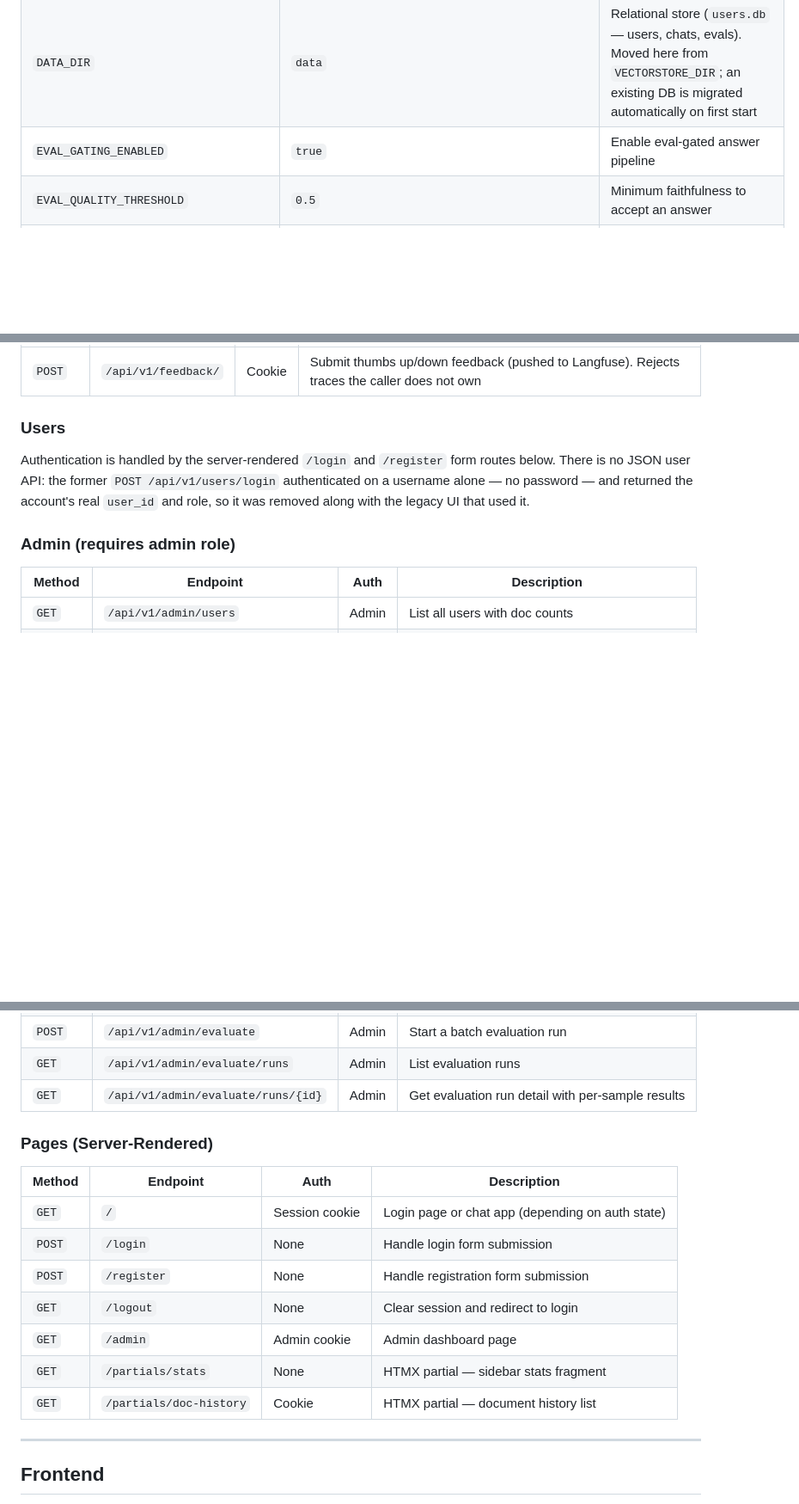
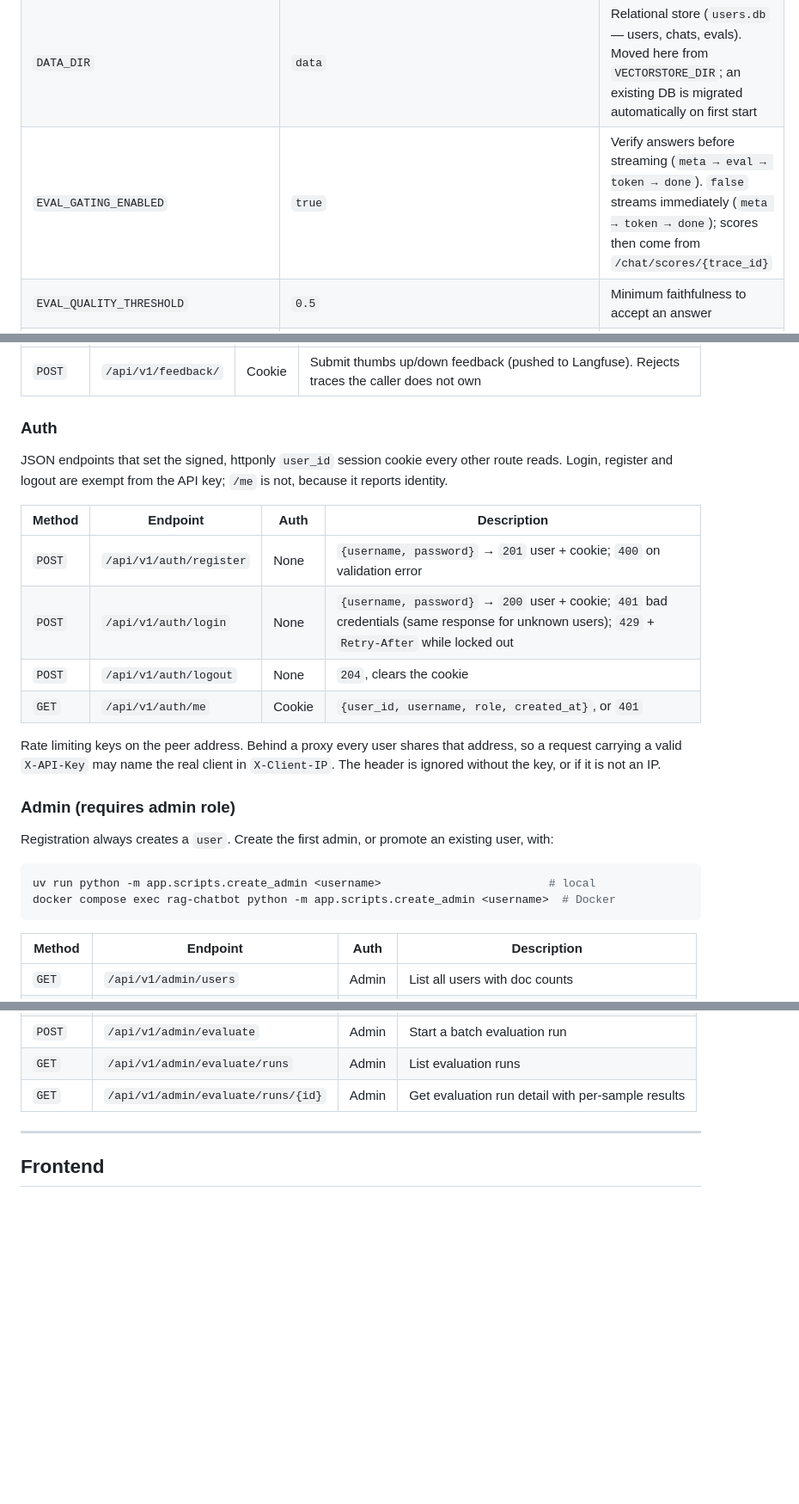
Before and after one commit to vidhyasagar-lab/RAG_Chatbot, a Markdown page: README.md, 3 parts joined by grey strips. Shown at 86% size. GitHub-like rendering; blank space fills up the shorter version.

Commit message:
Document the auth API, create_admin and EVAL_GATING_ENABLED
Also drops the server-rendered pages table; those routes no longer exist.

````diff
--- a/README.md
+++ b/README.md
@@ -341,7 +341,7 @@ layer.
 | `RATE_LIMIT` | `60/minute` | Per-IP request budget (health and static are exempt) |
 | `RATE_LIMIT_ENABLED` | `true` | Set false to disable rate limiting |
 | `DATA_DIR` | `data` | Relational store (`users.db` — users, chats, evals). Moved here from `VECTORSTORE_DIR`; an existing DB is migrated automatically on first start |
-| `EVAL_GATING_ENABLED` | `true` | Enable eval-gated answer pipeline |
+| `EVAL_GATING_ENABLED` | `true` | Verify answers before streaming (`meta → eval → token → done`). `false` streams immediately (`meta → token → done`); scores then come from `/chat/scores/{trace_id}` |
 | `EVAL_QUALITY_THRESHOLD` | `0.5` | Minimum faithfulness to accept an answer |
 | `EVAL_MAX_RETRIES` | `1` | Regeneration attempts when faithfulness is too low |
 | `LANGFUSE_ENABLED` | `true` | Enable Langfuse tracing |
@@ -553,14 +553,32 @@ All API endpoints are prefixed with `/api/v1`. Page routes are served at the roo
 |---|---|---|---|
 | `POST` | `/api/v1/feedback/` | Cookie | Submit thumbs up/down feedback (pushed to Langfuse). Rejects traces the caller does not own |
 
-### Users
+### Auth
 
-Authentication is handled by the server-rendered `/login` and `/register` form
-routes below. There is no JSON user API: the former `POST /api/v1/users/login`
-authenticated on a username alone — no password — and returned the account's
-real `user_id` and role, so it was removed along with the legacy UI that used it.
+JSON endpoints that set the signed, httponly `user_id` session cookie every
+other route reads. Login, register and logout are exempt from the API key;
+`/me` is not, because it reports identity.
+
+| Method | Endpoint | Auth | Description |
+|---|---|---|---|
+| `POST` | `/api/v1/auth/register` | None | `{username, password}` → `201` user + cookie; `400` on validation error |
+| `POST` | `/api/v1/auth/login` | None | `{username, password}` → `200` user + cookie; `401` bad credentials (same response for unknown users); `429` + `Retry-After` while locked out |
+| `POST` | `/api/v1/auth/logout` | None | `204`, clears the cookie |
+| `GET` | `/api/v1/auth/me` | Cookie | `{user_id, username, role, created_at}`, or `401` |
+
+Rate limiting keys on the peer address. Behind a proxy every user shares that
+address, so a request carrying a valid `X-API-Key` may name the real client in
+`X-Client-IP`. The header is ignored without the key, or if it is not an IP.
 
 ### Admin (requires admin role)
+
+Registration always creates a `user`. Create the first admin, or promote an
+existing user, with:
+
+```bash
+uv run python -m app.scripts.create_admin <username>                         # local
+docker compose exec rag-chatbot python -m app.scripts.create_admin <username>  # Docker
+```
 
 | Method | Endpoint | Auth | Description |
 |---|---|---|---|
@@ -579,18 +597,6 @@ real `user_id` and role, so it was removed along with the legacy UI that used it
 | `POST` | `/api/v1/admin/evaluate` | Admin | Start a batch evaluation run |
 | `GET` | `/api/v1/admin/evaluate/runs` | Admin | List evaluation runs |
 | `GET` | `/api/v1/admin/evaluate/runs/{id}` | Admin | Get evaluation run detail with per-sample results |
-
-### Pages (Server-Rendered)
-
-| Method | Endpoint | Auth | Description |
-|---|---|---|---|
-| `GET` | `/` | Session cookie | Login page or chat app (depending on auth state) |
-| `POST` | `/login` | None | Handle login form submission |
-| `POST` | `/register` | None | Handle registration form submission |
-| `GET` | `/logout` | None | Clear session and redirect to login |
-| `GET` | `/admin` | Admin cookie | Admin dashboard page |
-| `GET` | `/partials/stats` | None | HTMX partial — sidebar stats fragment |
-| `GET` | `/partials/doc-history` | Cookie | HTMX partial — document history list |
 
 ---
 
````
